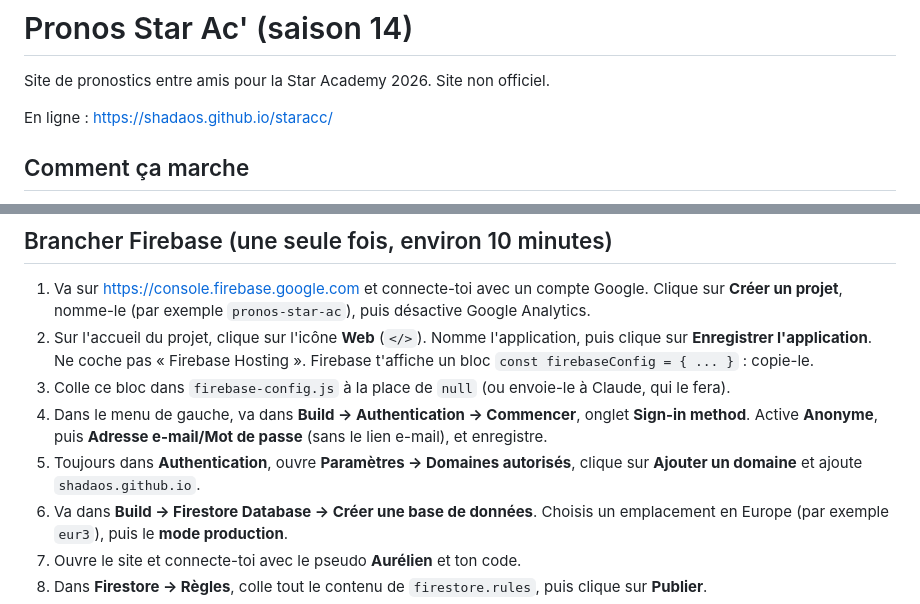
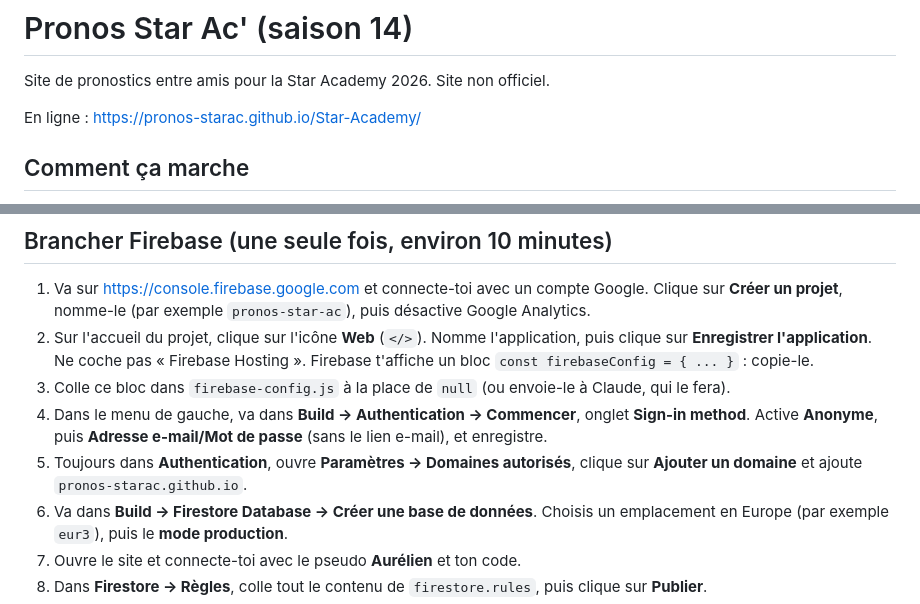
Before and after one commit to Shadaos/staracc, a Markdown page: README.md, 2 parts joined by grey strips. Rendered like a GitHub page.

Commit message:
Nouvelle adresse : organisation pronos-starac
Co-Authored-By: Claude Opus 5.5 <noreply@anthropic.com>
Claude-Session: https://claude.ai/code/session_01DokufFRCLnifuV1sf94bL8

```diff
--- a/README.md
+++ b/README.md
@@ -2,7 +2,7 @@
 
 Site de pronostics entre amis pour la Star Academy 2026. Site non officiel.
 
-En ligne : https://shadaos.github.io/staracc/
+En ligne : https://pronos-starac.github.io/Star-Academy/
 
 ## Comment ça marche
 
@@ -25,7 +25,7 @@ En ligne : https://shadaos.github.io/staracc/
 2. Sur l'accueil du projet, clique sur l'icône **Web** (`</>`). Nomme l'application, puis clique sur **Enregistrer l'application**. Ne coche pas « Firebase Hosting ». Firebase t'affiche un bloc `const firebaseConfig = { ... }` : copie-le.
 3. Colle ce bloc dans `firebase-config.js` à la place de `null` (ou envoie-le à Claude, qui le fera).
 4. Dans le menu de gauche, va dans **Build → Authentication → Commencer**, onglet **Sign-in method**. Active **Anonyme**, puis **Adresse e-mail/Mot de passe** (sans le lien e-mail), et enregistre.
-5. Toujours dans **Authentication**, ouvre **Paramètres → Domaines autorisés**, clique sur **Ajouter un domaine** et ajoute `shadaos.github.io`.
+5. Toujours dans **Authentication**, ouvre **Paramètres → Domaines autorisés**, clique sur **Ajouter un domaine** et ajoute `pronos-starac.github.io`.
 6. Va dans **Build → Firestore Database → Créer une base de données**. Choisis un emplacement en Europe (par exemple `eur3`), puis le **mode production**.
 7. Ouvre le site et connecte-toi avec le pseudo **Aurélien** et ton code.
 8. Dans **Firestore → Règles**, colle tout le contenu de `firestore.rules`, puis clique sur **Publier**.
```
